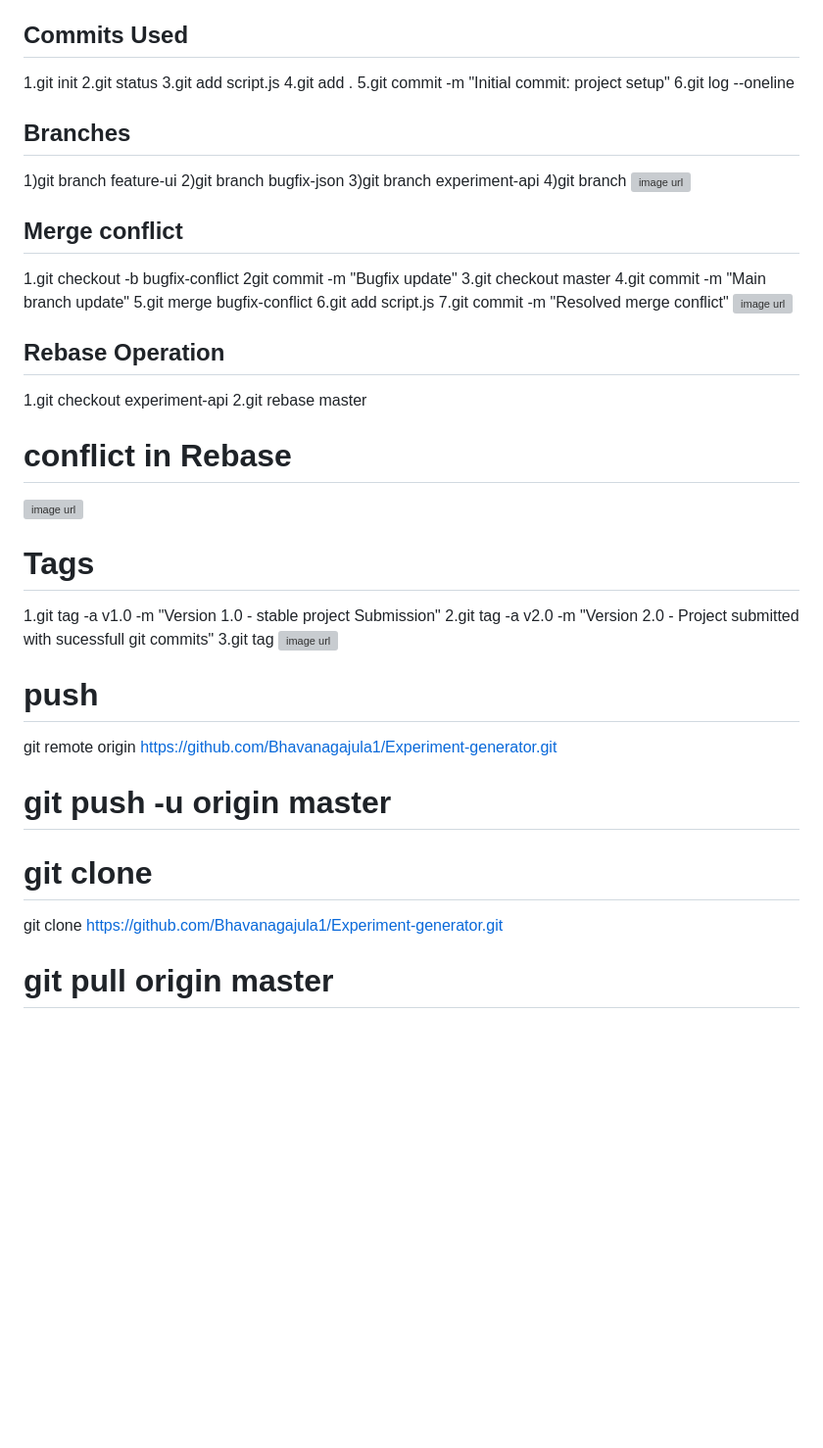
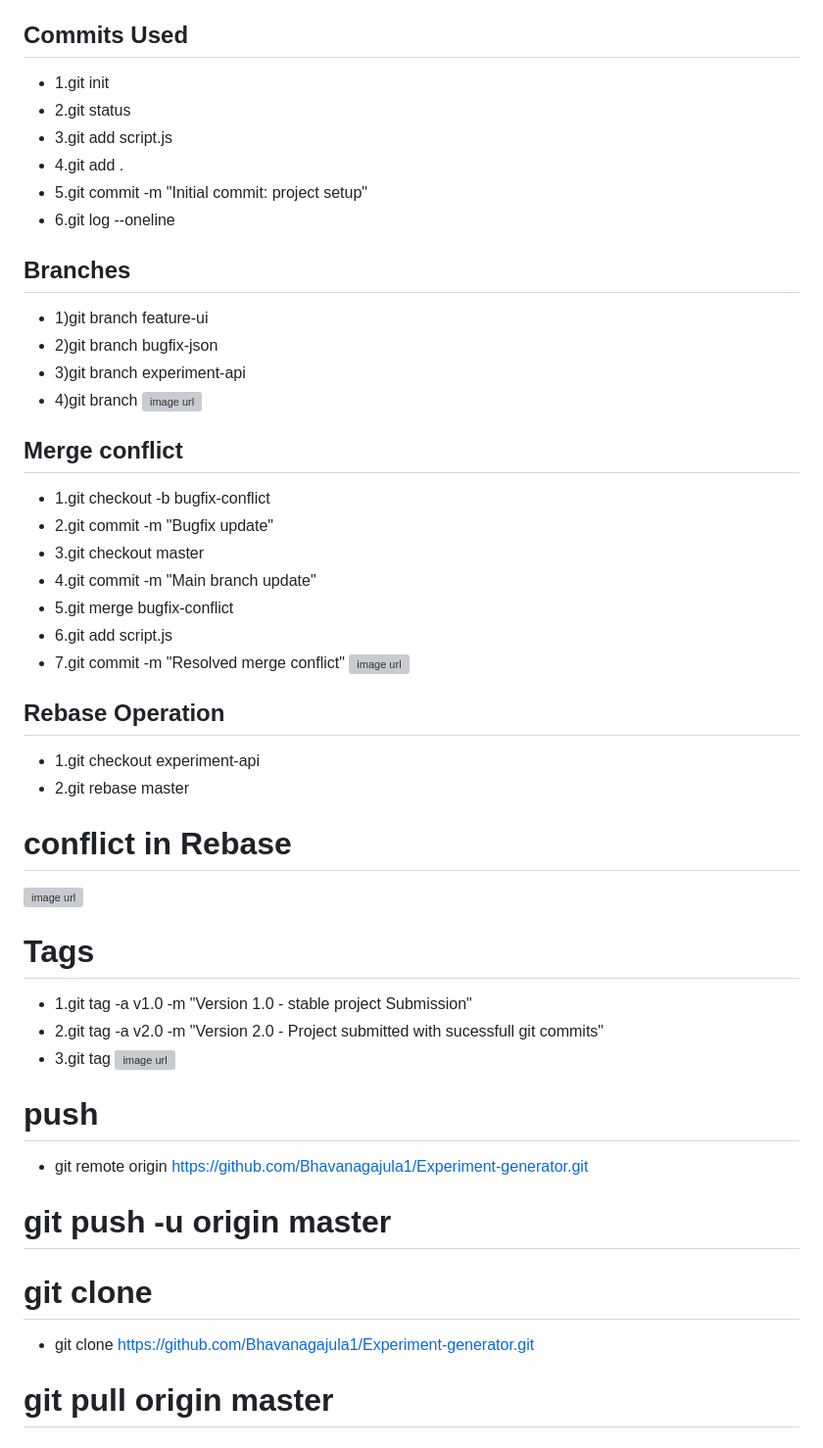
Before and after one commit to Bhavanagajula1/Experiment-generator, a Markdown page: README.md, the part around the change. Shown: that part at 98% size. GitHub-like rendering; blank space fills up the shorter version; grey boxes are pictures that could not be loaded.

Commit message:
Fix formatting issues in README.md

```diff
--- a/README.md
+++ b/README.md
@@ -12,42 +12,42 @@ Overall, the Science Experiment Chatbot promotes hands-on learning, reduces depe
 - ├── Dockerfile        # Docker configuration (optional)
 - ├── README.md         # Project documentation
 ## Commits Used
-1.git init
-2.git status
-3.git add script.js
-4.git add .
-5.git commit -m "Initial commit: project setup"
-6.git log --oneline
+- 1.git init
+- 2.git status
+- 3.git add script.js
+- 4.git add .
+- 5.git commit -m "Initial commit: project setup"
+- 6.git log --oneline
 ## Branches
-1)git branch feature-ui
-2)git branch bugfix-json
-3)git branch experiment-api
-4)git branch
+- 1)git branch feature-ui
+- 2)git branch bugfix-json
+- 3)git branch experiment-api
+- 4)git branch
 ![image url](https://github.com/Bhavanagajula1/Experiment-generator/blob/79c8385b21dd1066ff8af219f6dc1dc20f79df87/Branches)
 ## Merge conflict
-1.git checkout -b bugfix-conflict
-2git commit -m "Bugfix update"
-3.git checkout master
-4.git commit -m "Main branch update"
-5.git merge bugfix-conflict
-6.git add script.js
-7.git commit -m "Resolved merge conflict"
+- 1.git checkout -b bugfix-conflict
+- 2.git commit -m "Bugfix update"
+- 3.git checkout master
+- 4.git commit -m "Main branch update"
+- 5.git merge bugfix-conflict
+- 6.git add script.js
+- 7.git commit -m "Resolved merge conflict"
 ![image url](https://github.com/Bhavanagajula1/Experiment-generator/blob/accd2569c60fa99d081864b8a5980a11bcfd6d39/merge%20Conflict)
 ## Rebase Operation
-1.git checkout experiment-api
-2.git rebase master
+- 1.git checkout experiment-api
+- 2.git rebase master
 # conflict in Rebase
 ![image url](https://github.com/Bhavanagajula1/Experiment-generator/blob/7e6a189331a8d6ed215df640ae273b425bb7bf5f/Rebase%20Conflict)
 # Tags
-1.git tag -a v1.0 -m "Version 1.0 - stable project Submission"
-2.git tag -a v2.0 -m "Version 2.0 - Project submitted with sucessfull git commits"
-3.git tag
+- 1.git tag -a v1.0 -m "Version 1.0 - stable project Submission"
+- 2.git tag -a v2.0 -m "Version 2.0 - Project submitted with sucessfull git commits"
+- 3.git tag
 ![image url](https://github.com/Bhavanagajula1/Experiment-generator/blob/473e4626132be8f983169d74c8bca0cea88753bc/Tags)
 # push
-git remote origin https://github.com/Bhavanagajula1/Experiment-generator.git
+- git remote origin https://github.com/Bhavanagajula1/Experiment-generator.git
 # git push -u origin master
 # git clone
- git clone https://github.com/Bhavanagajula1/Experiment-generator.git
+ - git clone https://github.com/Bhavanagajula1/Experiment-generator.git
 # git pull origin master
 
 # !ScreenShots
```
